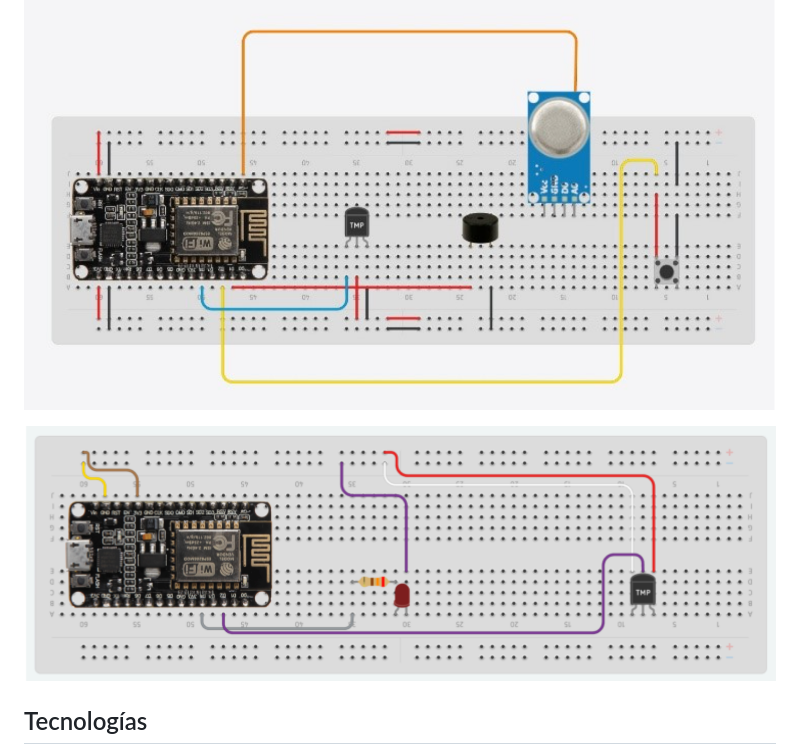
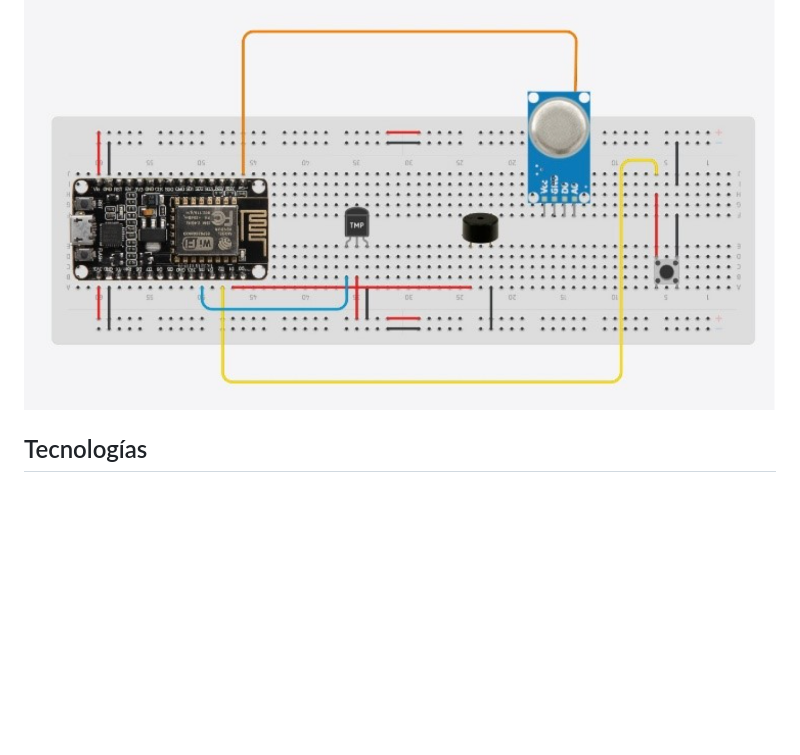
Before and after one commit to JPRemes/Home_Guardian, a Markdown page: README.md, the part around the change. Rendered like a GitHub page; pictures changed too: images/conexiones-led.png (deleted); blank space fills up the shorter version.

Commit message:
Agregar diagrama entidad-relación y quitar diagrama del LED

```diff
--- a/README.md
+++ b/README.md
@@ -47,8 +47,6 @@ Tres tablas relacionadas, diseñadas en MySQL Workbench:
 
 ![Diagrama de conexiones](images/conexiones.png)
 
-![Diagrama de conexiones del LED de estado](images/conexiones-led.png)
-
 ## Tecnologías
 
 Arduino IDE (librerías DHT, PubSubClient, ESP8266WiFi), Node.js, MySQL, MySQL Workbench, Looker Studio, Tinkercad.
```
Also changed, not shown: images/entidad-relacion.png (added).
